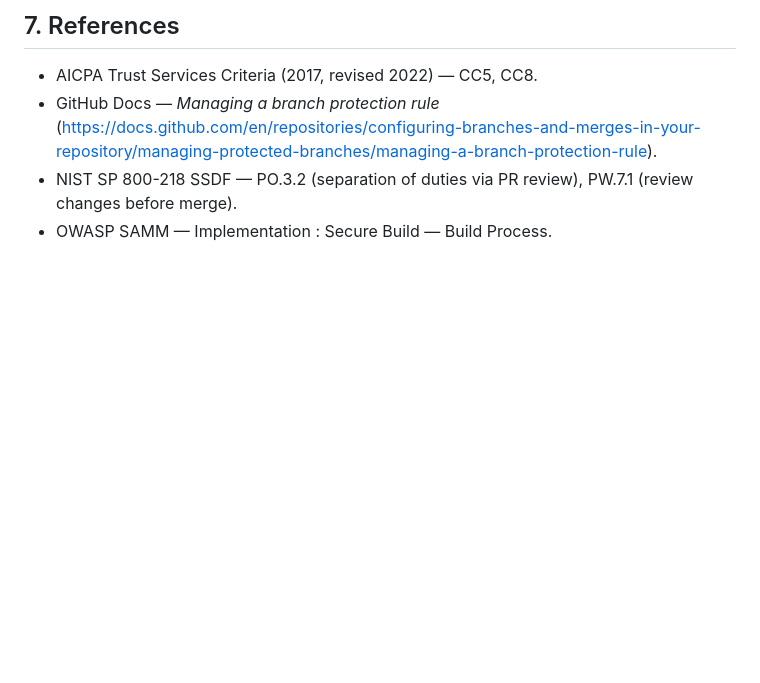
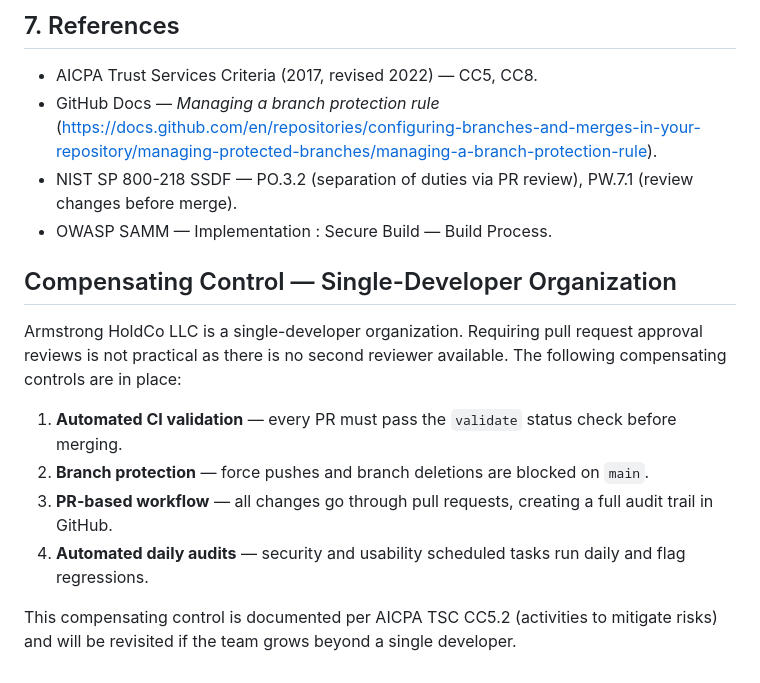
Before and after one commit to SpikeyCoder/chaos_tester, a Markdown page: compliance/branch-protection.md, the part around the change. Drawn GitHub-style; blank space fills up the shorter version.

Commit message:
docs: add compensating control note for single-developer org

```diff
--- a/compliance/branch-protection.md
+++ b/compliance/branch-protection.md
@@ -131,3 +131,14 @@ Next scheduled verification: **2026-08-17** (90 days from
 - NIST SP 800-218 SSDF — PO.3.2 (separation of duties via PR review),
   PW.7.1 (review changes before merge).
 - OWASP SAMM — Implementation : Secure Build — Build Process.
+
+## Compensating Control — Single-Developer Organization
+
+Armstrong HoldCo LLC is a single-developer organization. Requiring pull request approval reviews is not practical as there is no second reviewer available. The following compensating controls are in place:
+
+1. **Automated CI validation** — every PR must pass the `validate` status check before merging.
+2. **Branch protection** — force pushes and branch deletions are blocked on `main`.
+3. **PR-based workflow** — all changes go through pull requests, creating a full audit trail in GitHub.
+4. **Automated daily audits** — security and usability scheduled tasks run daily and flag regressions.
+
+This compensating control is documented per AICPA TSC CC5.2 (activities to mitigate risks) and will be revisited if the team grows beyond a single developer.
```
